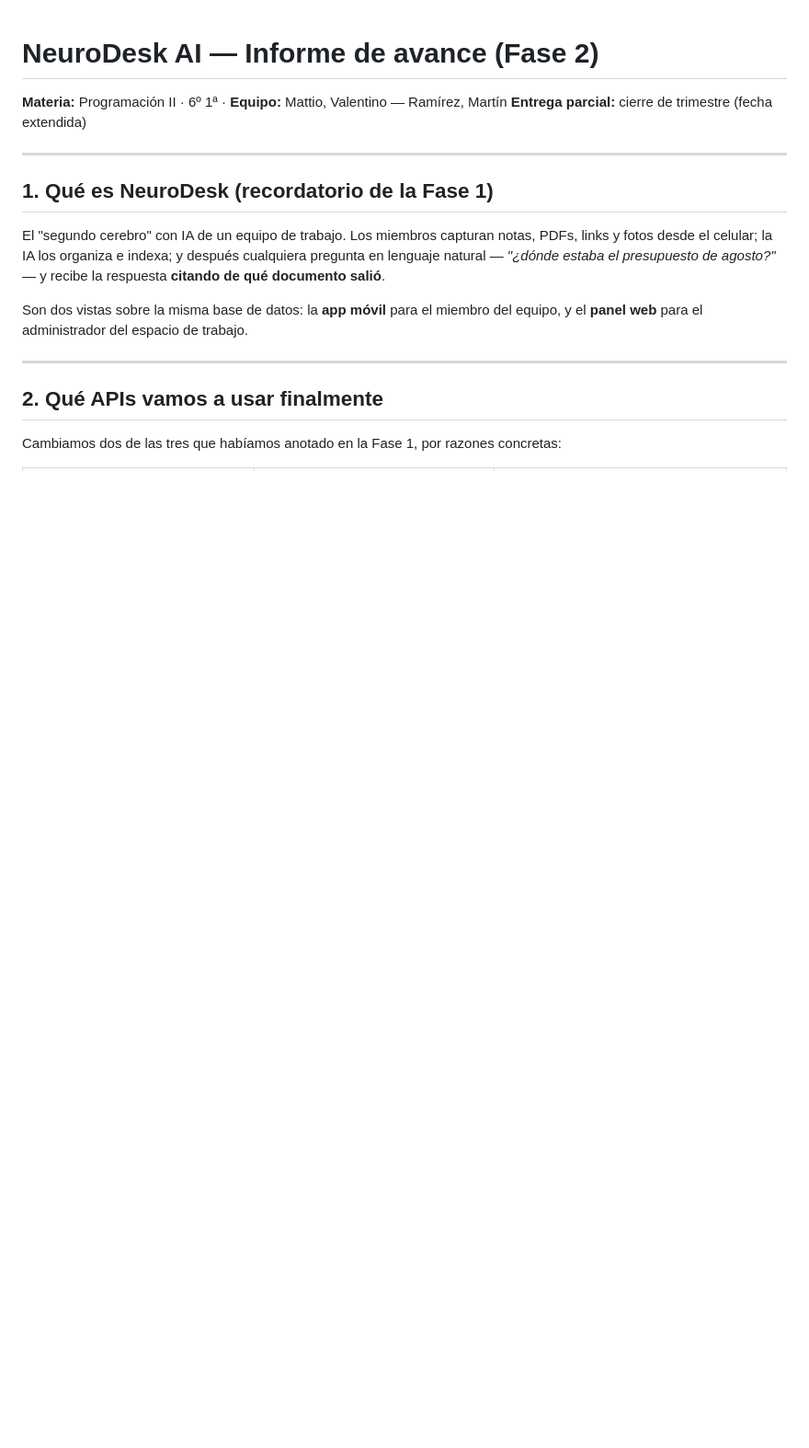
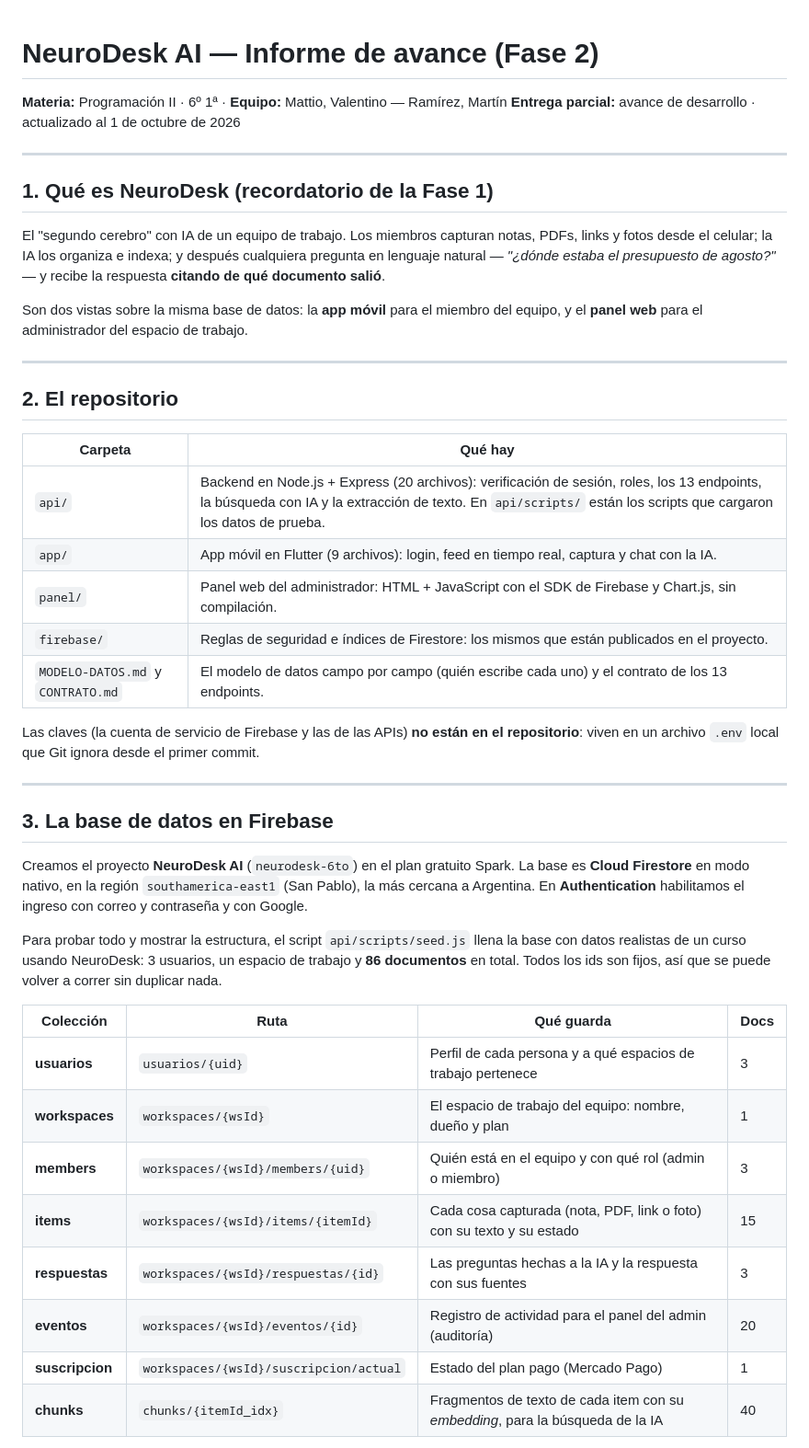
Before and after one commit to vmattio08/NeuroDesk-AI, a Markdown page: INFORME.md, the part around one of its changes. Shown at 92% size. Rendered like a GitHub page; blank space fills up the shorter version.

```diff
--- a/INFORME.md
+++ b/INFORME.md
@@ -1,7 +1,7 @@
 # NeuroDesk AI — Informe de avance (Fase 2)
 
 **Materia:** Programación II · 6º 1ª · **Equipo:** Mattio, Valentino — Ramírez, Martín
-**Entrega parcial:** cierre de trimestre (fecha extendida)
+**Entrega parcial:** avance de desarrollo · actualizado al 1 de octubre de 2026
 
 ---
 
@@ -17,6 +17,41 @@ equipo, y el **panel web** para el administrador del espacio de trabajo.
 
 ---
 
-## 2. Qué APIs vamos a usar finalmente
+## 2. El repositorio
 
-Cambiamos dos de las tres que habíamos anotado en la Fase 1, por razones concretas:
+| Carpeta | Qué hay |
+|---|---|
+| `api/` | Backend en Node.js + Express (20 archivos): verificación de sesión, roles, los 13 endpoints, la búsqueda con IA y la extracción de texto. En `api/scripts/` están los scripts que cargaron los datos de prueba. |
+| `app/` | App móvil en Flutter (9 archivos): login, feed en tiempo real, captura y chat con la IA. |
+| `panel/` | Panel web del administrador: HTML + JavaScript con el SDK de Firebase y Chart.js, sin compilación. |
+| `firebase/` | Reglas de seguridad e índices de Firestore: los mismos que están publicados en el proyecto. |
+| `MODELO-DATOS.md` y `CONTRATO.md` | El modelo de datos campo por campo (quién escribe cada uno) y el contrato de los 13 endpoints. |
+
+Las claves (la cuenta de servicio de Firebase y las de las APIs) **no están en el
+repositorio**: viven en un archivo `.env` local que Git ignora desde el primer commit.
+
+---
+
+## 3. La base de datos en Firebase
+
+Creamos el proyecto **NeuroDesk AI** (`neurodesk-6to`) en el plan gratuito Spark.
+La base es **Cloud Firestore** en modo nativo, en la región `southamerica-east1`
+(San Pablo), la más cercana a Argentina. En **Authentication** habilitamos el
+ingreso con correo y contraseña y con Google.
+
+Para probar todo y mostrar la estructura, el script `api/scripts/seed.js` llena la
+base con datos realistas de un curso usando NeuroDesk: 3 usuarios, un espacio de
+trabajo y **86 documentos** en total. Todos los ids son fijos, así que se puede
+volver a correr sin duplicar nada.
+
+| Colección | Ruta | Qué guarda | Docs |
+|---|---|---|---|
+| **usuarios** | `usuarios/{uid}` | Perfil de cada persona y a qué espacios de trabajo pertenece | 3 |
+| **workspaces** | `workspaces/{wsId}` | El espacio de trabajo del equipo: nombre, dueño y plan | 1 |
+| **members** | `workspaces/{wsId}/members/{uid}` | Quién está en el equipo y con qué rol (admin o miembro) | 3 |
+| **items** | `workspaces/{wsId}/items/{itemId}` | Cada cosa capturada (nota, PDF, link o foto) con su texto y su estado | 15 |
+| **respuestas** | `workspaces/{wsId}/respuestas/{id}` | Las preguntas hechas a la IA y la respuesta con sus fuentes | 3 |
+| **eventos** | `workspaces/{wsId}/eventos/{id}` | Registro de actividad para el panel del admin (auditoría) | 20 |
+| **suscripcion** | `workspaces/{wsId}/suscripcion/actual` | Estado del plan pago (Mercado Pago) | 1 |
+| **chunks** | `chunks/{itemId_idx}` | Fragmentos de texto de cada item con su *embedding*, para la búsqueda de la IA | 40 |
+
```
Also changed, not shown: other parts of INFORME.md (+85 -94 lines).
